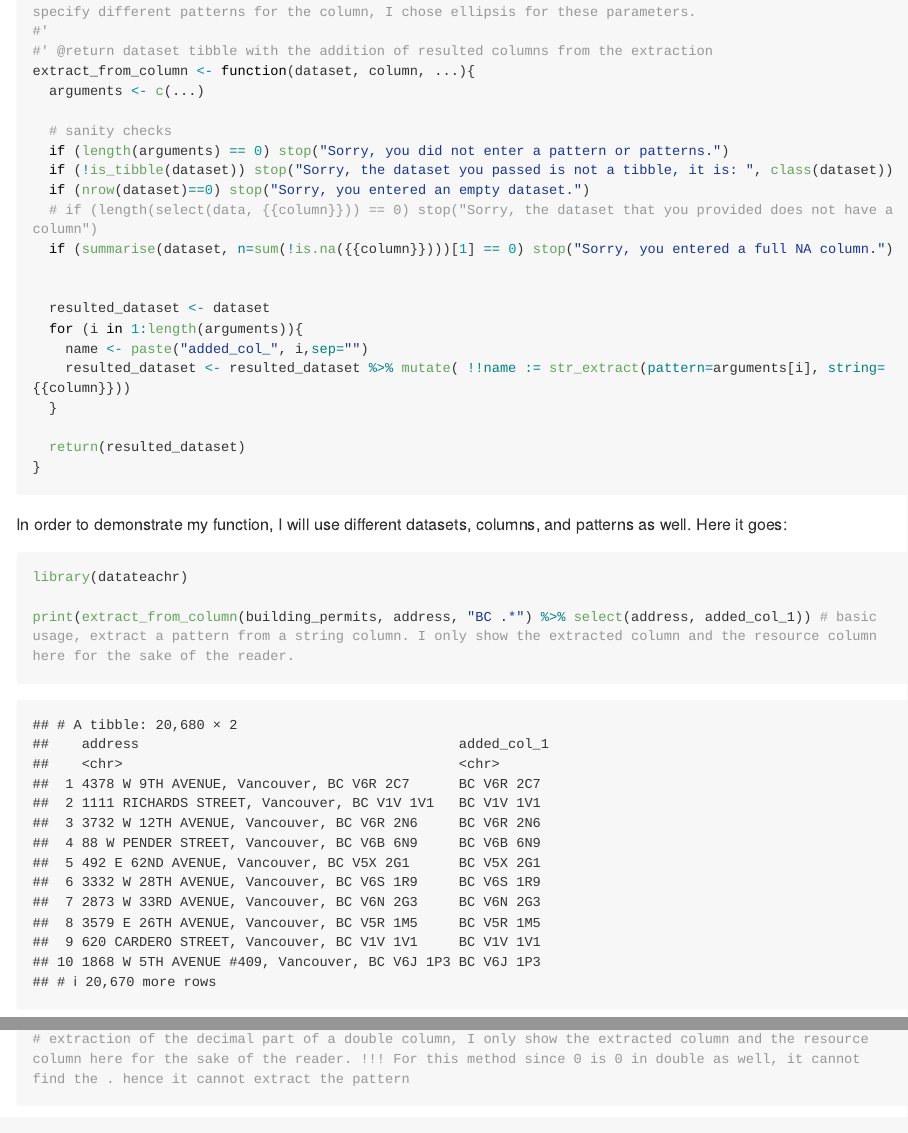
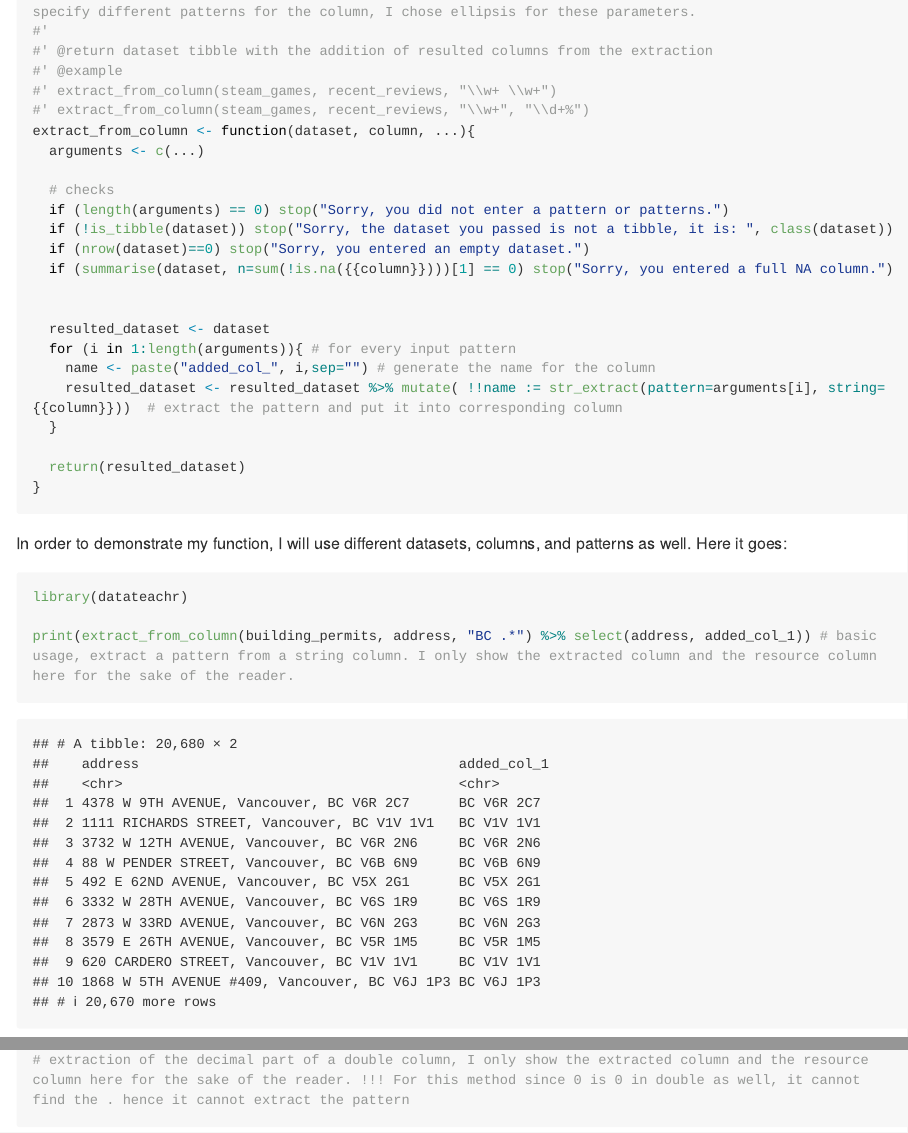
Before and after one commit to stat545ubc-2023/assignment-b1-berkeucar, an R Markdown document (assignment_b1.Rmd): the page in a window 1100 px wide, from 880 px down, and a second part further down, joined at a grey line. The pictures show the output file assignment_b1.md that the author committed with the source, drawn offline in the style of GitHub; long lines of code are wrapped.

Commit message:
Comments are added and cleaned

```diff
--- a/assignment_b1.Rmd
+++ b/assignment_b1.Rmd
@@ -30,21 +30,23 @@ As a design choice, I let columns that have NA values to be a proper input since
 #' @param ... string(s) that hold(s) the regular expression pattern(s) for the extraction. Since user can specify different patterns for the column, I chose ellipsis for these parameters.
 #'
 #' @return dataset tibble with the addition of resulted columns from the extraction
+#' @example
+#' extract_from_column(steam_games, recent_reviews, "\\w+ \\w+")
+#' extract_from_column(steam_games, recent_reviews, "\\w+", "\\d+%")
 extract_from_column <- function(dataset, column, ...){
   arguments <- c(...)
 
-  # sanity checks
+  # checks
   if (length(arguments) == 0) stop("Sorry, you did not enter a pattern or patterns.")
   if (!is_tibble(dataset)) stop("Sorry, the dataset you passed is not a tibble, it is: ", class(dataset))
   if (nrow(dataset)==0) stop("Sorry, you entered an empty dataset.")
-  # if (length(select(data, {{column}})) == 0) stop("Sorry, the dataset that you provided does not have a column")
   if (summarise(dataset, n=sum(!is.na({{column}})))[1] == 0) stop("Sorry, you entered a full NA column.")
 
 
   resulted_dataset <- dataset
-  for (i in 1:length(arguments)){
-    name <- paste("added_col_", i,sep="")
-    resulted_dataset <- resulted_dataset %>% mutate( !!name := str_extract(pattern=arguments[i], string={{column}}))
+  for (i in 1:length(arguments)){ # for every input pattern
+    name <- paste("added_col_", i,sep="") # generate the name for the column
+    resulted_dataset <- resulted_dataset %>% mutate( !!name := str_extract(pattern=arguments[i], string={{column}}))  # extract the pattern and put it into corresponding column
   }
 
   return(resulted_dataset)
```
Also changed, not shown: assignment_b1.md.
